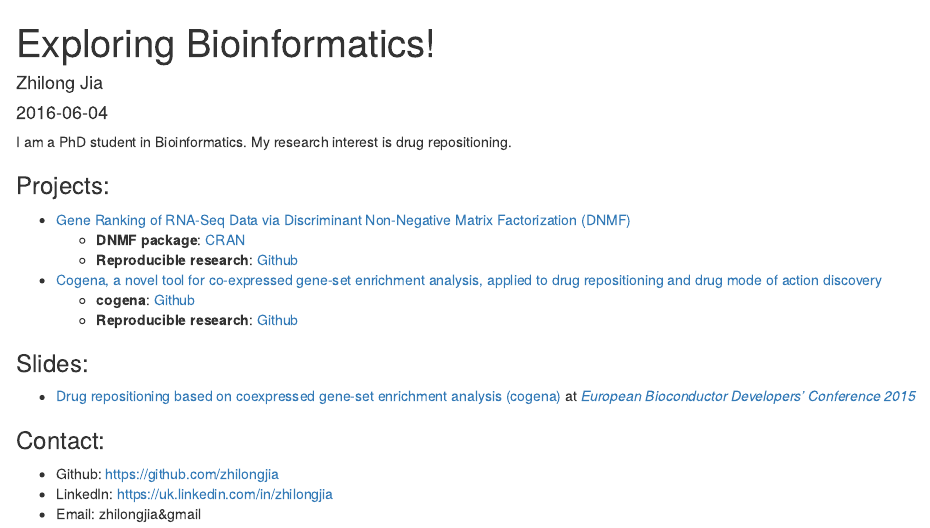
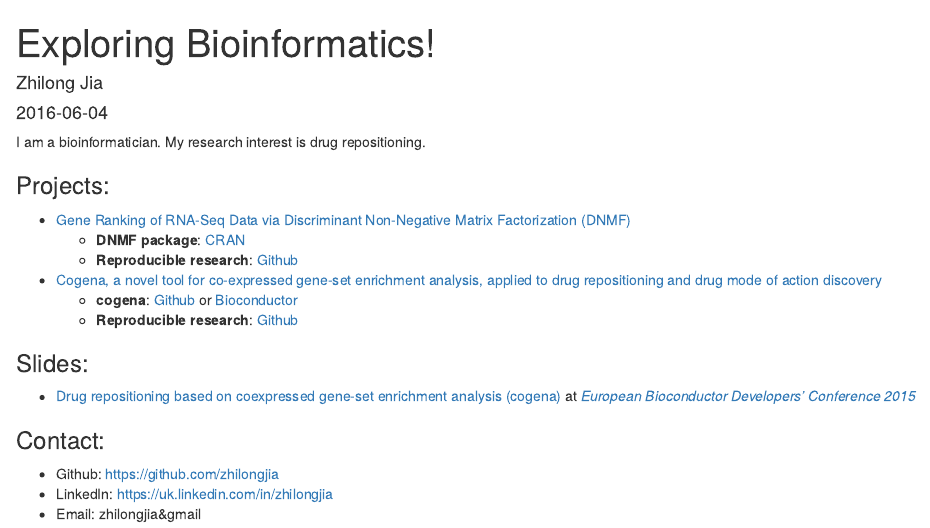
Before and after one commit to zhilongjia/zhilongjia.github.io, an R Markdown document (index.Rmd): the page in a window 1100 px wide, from its top. Rendered offline with R 4.5, knitr and Pandoc, with nearby package versions.

Commit message:
update cogena.

```diff
--- a/index.Rmd
+++ b/index.Rmd
@@ -5,7 +5,7 @@ date: '`r Sys.Date()`'
 output: html_document
 ---
 
-I am a PhD student in Bioinformatics. My research interest is drug repositioning.
+I am a bioinformatician. My research interest is drug repositioning.
 
 ### Projects:
 
@@ -14,8 +14,8 @@ I am a PhD student in Bioinformatics. My research interest is drug repositioning
     + **Reproducible research**: [Github](https://github.com/zhilongjia/geneRanking)
 
 * [Cogena, a novel tool for co-expressed gene-set enrichment analysis, applied to drug repositioning and drug mode of action discovery](http://bmcgenomics.biomedcentral.com/articles/10.1186/s12864-016-2737-8)
-    + **cogena**: [Github](https://github.com/zhilongjia/cogena)
-    + **Reproducible research**: [Github](https://github.com/zhilongjia/geneRanking)
+    + **cogena**: [Github](https://github.com/zhilongjia/cogena) or [Bioconductor](http://www.bioconductor.org/packages/devel/bioc/html/cogena.html)
+    + **Reproducible research**: [Github](https://github.com/zhilongjia/psoriasis)
 
 ### Slides:
 
```
Also changed, not shown: index.html.
